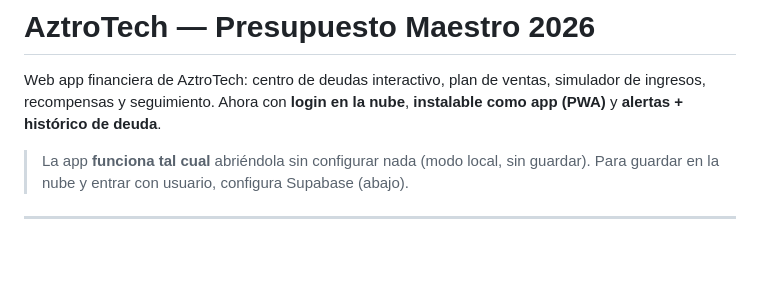
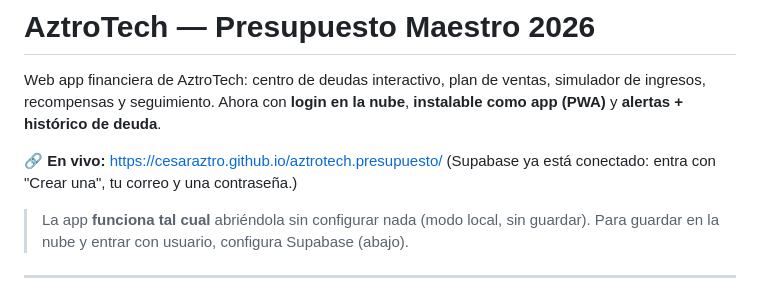
Before and after one commit to cesaraztro/aztrotech.presupuesto, a Markdown page: README.md, the part around the change. Rendered like a GitHub page; blank space fills up the shorter version.

Commit message:
README: agregar link en vivo de GitHub Pages
Co-Authored-By: Claude Opus 4.8 <noreply@anthropic.com>

```diff
--- a/README.md
+++ b/README.md
@@ -3,6 +3,9 @@
 Web app financiera de AztroTech: centro de deudas interactivo, plan de ventas,
 simulador de ingresos, recompensas y seguimiento. Ahora con **login en la nube**,
 **instalable como app (PWA)** y **alertas + histórico de deuda**.
+
+🔗 **En vivo:** https://cesaraztro.github.io/aztrotech.presupuesto/
+(Supabase ya está conectado: entra con "Crear una", tu correo y una contraseña.)
 
 > La app **funciona tal cual** abriéndola sin configurar nada (modo local, sin
 > guardar). Para guardar en la nube y entrar con usuario, configura Supabase (abajo).
```
